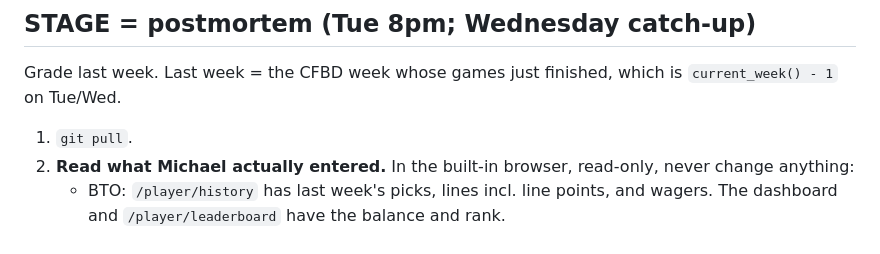
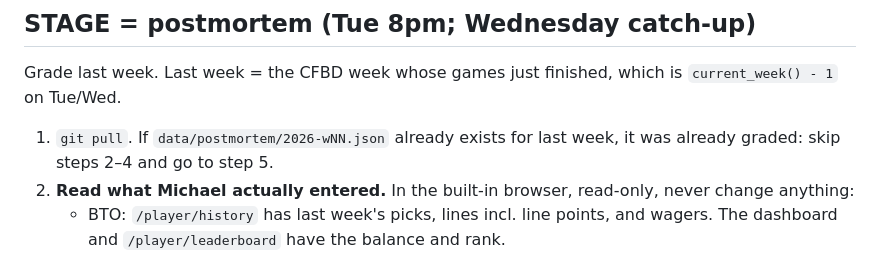
Before and after one commit to mbryan20/pool-picks, a Markdown page: RUNBOOK.md, the part around the change. GitHub-like rendering.

Commit message:
Postmortem is idempotent per week
Co-Authored-By: Claude Opus 5.5 <noreply@anthropic.com>

```diff
--- a/RUNBOOK.md
+++ b/RUNBOOK.md
@@ -45,7 +45,7 @@ The page is https://mbryan20.github.io/pool-picks/ and is built from `docs/` on
 
 ## STAGE = postmortem (Tue 8pm; Wednesday catch-up)
 Grade last week. Last week = the CFBD week whose games just finished, which is `current_week() - 1` on Tue/Wed.
-1. `git pull`.
+1. `git pull`. If `data/postmortem/2026-wNN.json` already exists for last week, it was already graded: skip steps 2–4 and go to step 5.
 2. **Read what Michael actually entered.** In the built-in browser, read-only, never change anything:
    - BTO: `/player/history` has last week's picks, lines incl. line points, and wagers. The dashboard and `/player/leaderboard` have the balance and rank.
    - CFP: `https://ncaa-pool-two.vercel.app/player/history` (or Individual Picks) has his picks and wagers. `/player/leaderboard` has the balance and rank.
```
